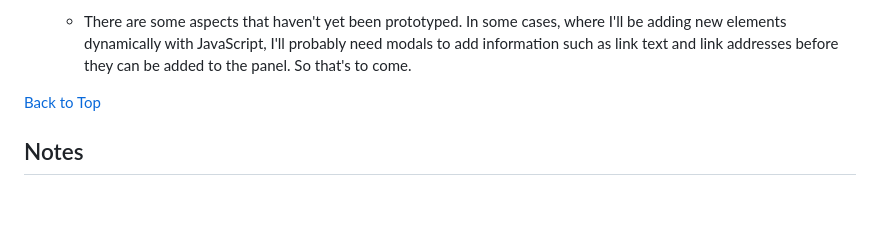
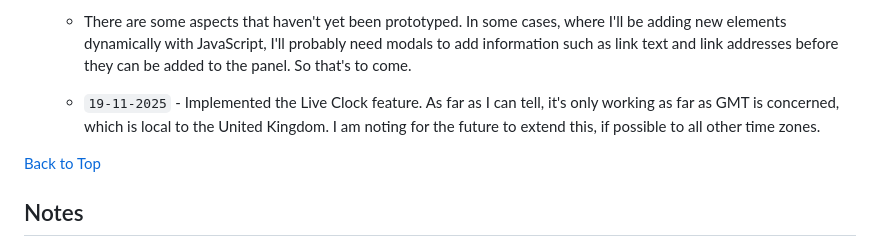
Before and after one commit to jg-digital-media/jgdm_personal_dashboard_dom, a Markdown page: README.md, the part around the change printed below. Drawn GitHub-style; blank space fills up the shorter version.

```diff
--- a/README.md
+++ b/README.md
@@ -82,6 +82,8 @@ Last Updated: 19-11-2025 - 15:57
 + `16-10-2025` - On this day, I think I can say I've passed the point now of full focus on the UI and styling and will start focusing on implementation soon.  Any improvements to the visuals will now be made as and when needed.
 
   + There are some aspects that haven't yet been prototyped. In some cases, where I'll be adding new elements dynamically with JavaScript, I'll probably need modals to add information such as link text and link addresses before they can be added to the panel. So that's to come.
+
+  + `19-11-2025` - Implemented the Live Clock feature. As far as I can tell, it's only working as far as GMT is concerned, which is local to the United Kingdom.  I am noting for the future to extend this, if possible to all other time zones.
 
 [Back to Top](#jgdm_personal_dashboard_dom)
 
```
Also changed, not shown: other parts of README.md (+1 -1 lines).
